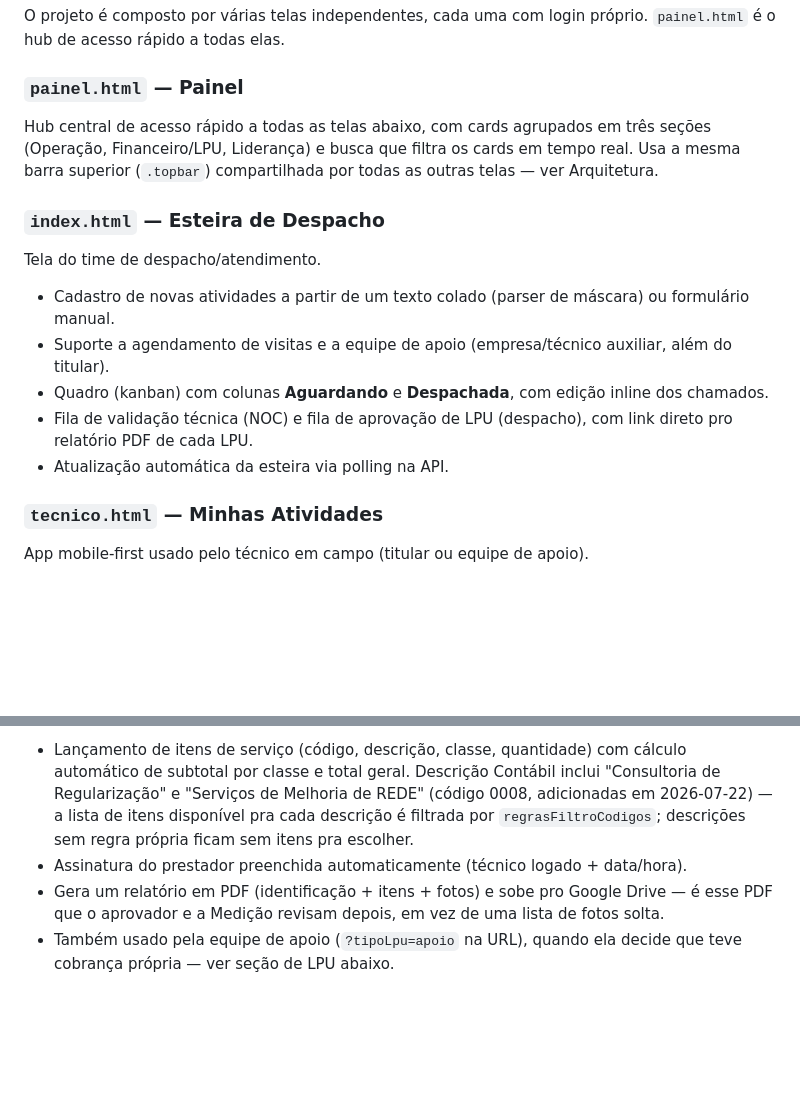
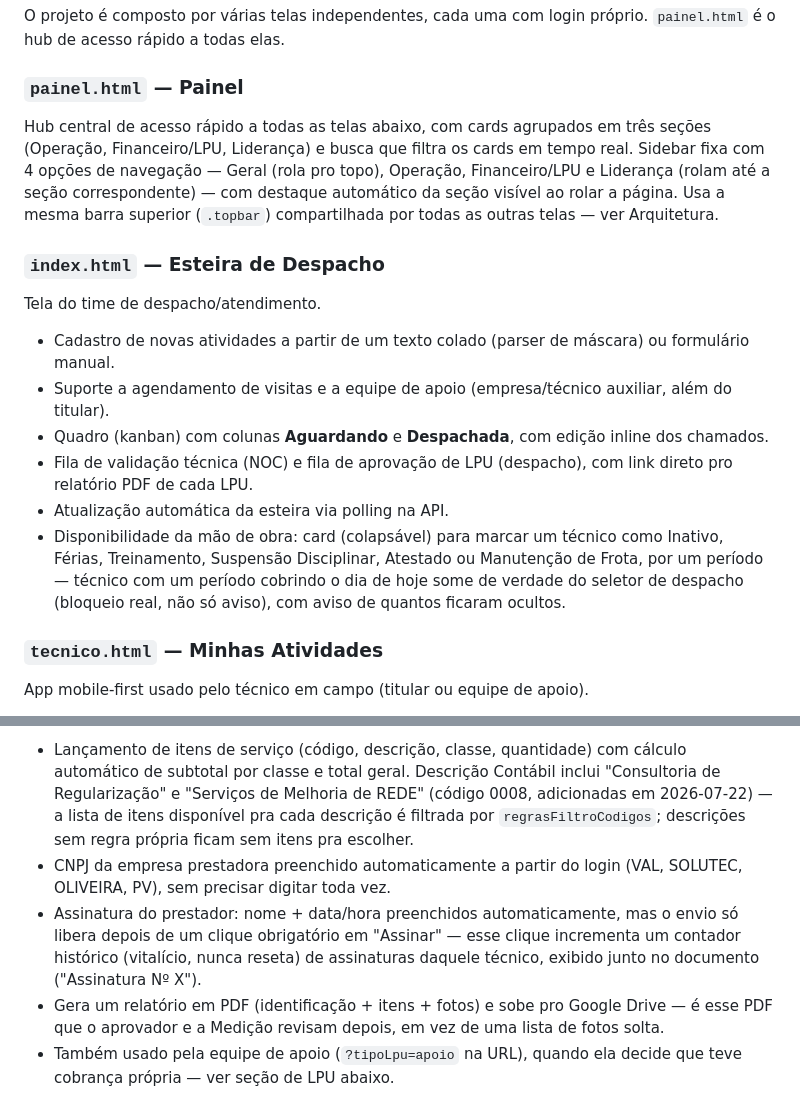
Before and after one commit to Viiniicius-Machado/netturbo-esteira, a Markdown page: README.md, 2 parts joined by grey strips. Rendered like a GitHub page; blank space fills up the shorter version.

```diff
--- a/README.md
+++ b/README.md
@@ -7,7 +7,7 @@ Sistema web para gestão de despacho, acompanhamento de atendimentos técnicos d
 O projeto é composto por várias telas independentes, cada uma com login próprio. `painel.html` é o hub de acesso rápido a todas elas.
 
 ### `painel.html` — Painel
-Hub central de acesso rápido a todas as telas abaixo, com cards agrupados em três seções (Operação, Financeiro/LPU, Liderança) e busca que filtra os cards em tempo real. Usa a mesma barra superior (`.topbar`) compartilhada por todas as outras telas — ver Arquitetura.
+Hub central de acesso rápido a todas as telas abaixo, com cards agrupados em três seções (Operação, Financeiro/LPU, Liderança) e busca que filtra os cards em tempo real. Sidebar fixa com 4 opções de navegação — Geral (rola pro topo), Operação, Financeiro/LPU e Liderança (rolam até a seção correspondente) — com destaque automático da seção visível ao rolar a página. Usa a mesma barra superior (`.topbar`) compartilhada por todas as outras telas — ver Arquitetura.
 
 ### `index.html` — Esteira de Despacho
 Tela do time de despacho/atendimento.
@@ -16,6 +16,7 @@ Tela do time de despacho/atendimento.
 - Quadro (kanban) com colunas **Aguardando** e **Despachada**, com edição inline dos chamados.
 - Fila de validação técnica (NOC) e fila de aprovação de LPU (despacho), com link direto pro relatório PDF de cada LPU.
 - Atualização automática da esteira via polling na API.
+- Disponibilidade da mão de obra: card (colapsável) para marcar um técnico como Inativo, Férias, Treinamento, Suspensão Disciplinar, Atestado ou Manutenção de Frota, por um período — técnico com um período cobrindo o dia de hoje some de verdade do seletor de despacho (bloqueio real, não só aviso), com aviso de quantos ficaram ocultos.
 
 ### `tecnico.html` — Minhas Atividades
 App mobile-first usado pelo técnico em campo (titular ou equipe de apoio).
@@ -30,7 +31,8 @@ App mobile-first usado pelo técnico em campo (titular ou equipe de apoio).
 ### `PREENCHIMENTO_LPU.html` — Preenchimento LPU
 Formulário de cobrança (LPU) vinculado a um chamado já validado. Acesso de técnicos de prestadoras terceiras (mesma sessão de login de `tecnico.html`) — empresas em `EMPRESAS_SEM_LPU` (hoje NETTURBO e QUALITY, ver seção de LPU abaixo) não entram. Quando a empresa tem um técnico responsável centralizando a LPU (`RESPONSAVEL_LPU_POR_EMPRESA`, ver abaixo), só ele aparece no seletor de técnico — os demais nem conseguem selecionar a própria empresa pra logar aqui.
 - Lançamento de itens de serviço (código, descrição, classe, quantidade) com cálculo automático de subtotal por classe e total geral. Descrição Contábil inclui "Consultoria de Regularização" e "Serviços de Melhoria de REDE" (código 0008, adicionadas em 2026-07-22) — a lista de itens disponível pra cada descrição é filtrada por `regrasFiltroCodigos`; descrições sem regra própria ficam sem itens pra escolher.
-- Assinatura do prestador preenchida automaticamente (técnico logado + data/hora).
+- CNPJ da empresa prestadora preenchido automaticamente a partir do login (VAL, SOLUTEC, OLIVEIRA, PV), sem precisar digitar toda vez.
+- Assinatura do prestador: nome + data/hora preenchidos automaticamente, mas o envio só libera depois de um clique obrigatório em "Assinar" — esse clique incrementa um contador histórico (vitalício, nunca reseta) de assinaturas daquele técnico, exibido junto no documento ("Assinatura Nº X").
 - Gera um relatório em PDF (identificação + itens + fotos) e sobe pro Google Drive — é esse PDF que o aprovador e a Medição revisam depois, em vez de uma lista de fotos solta.
 - Também usado pela equipe de apoio (`?tipoLpu=apoio` na URL), quando ela decide que teve cobrança própria — ver seção de LPU abaixo.
 
```
Also changed, not shown: other parts of README.md (+15 -6 lines).
